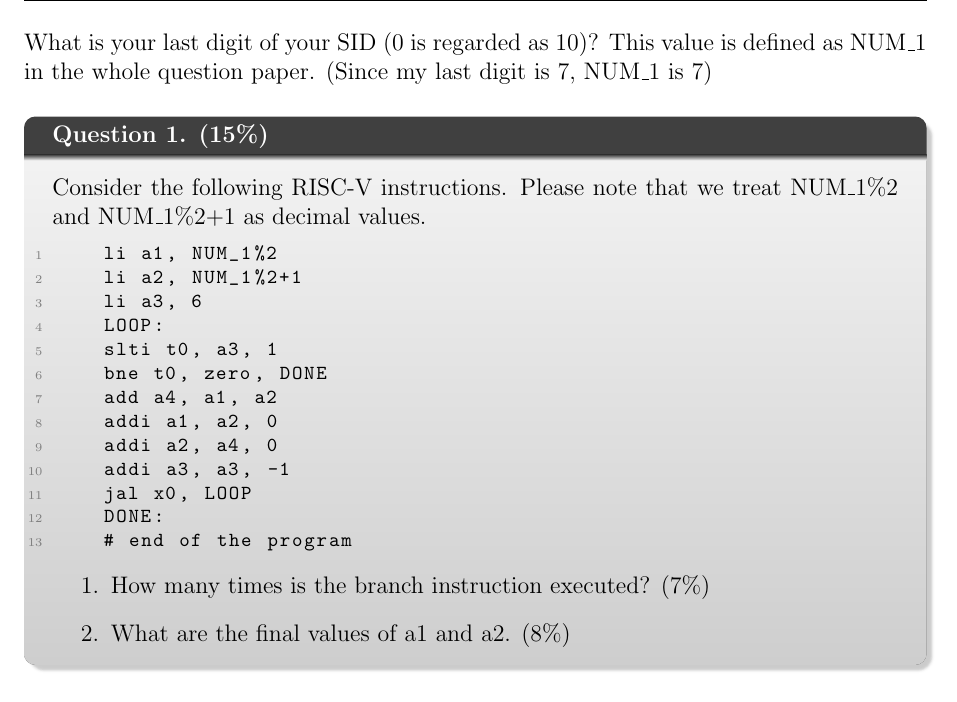
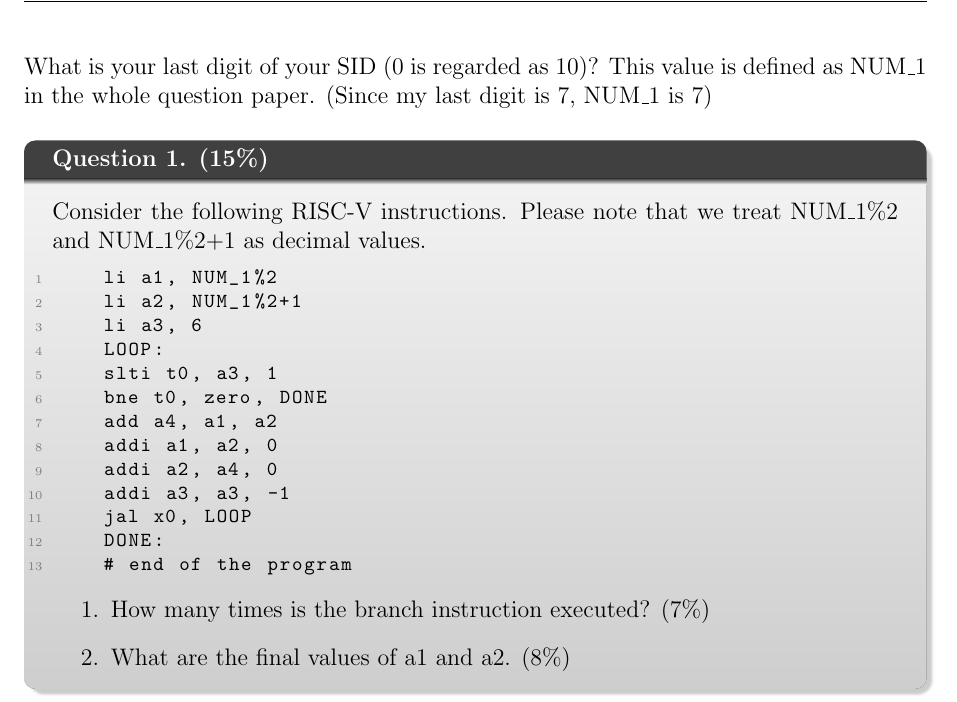
Before and after one commit to Jellyfish227/CENG3420_Computer_Organization_And_Design, a LaTeX problem sheet (hw2.tex): part of page 1 of 6, cut so that both start at the same text. Compiled offline with pdfLaTeX.

Commit message:
updated format

```diff
--- a/hw2.tex
+++ b/hw2.tex
@@ -10,7 +10,7 @@
 %%%%%%%%%%%%%%%%%%%%%%
 % Set up fancy header/footer
 \pagestyle{fancy}
-\setlength{\headheight}{30pt}
+\setlength{\headheight}{42pt}
 \fancyhead[LO,L]{Name: Yu Ching Hei\\SID: 1155193237\\email: chyu2@cse.cuhk.edu.hk}
 \fancyhead[CO,C]{}
 \fancyhead[RO,R]{CENG3420 Computer Organization and Design\\Homework 2\\Date: \today}
```
Also changed, not shown: hw2.pdf, 3 other files.
